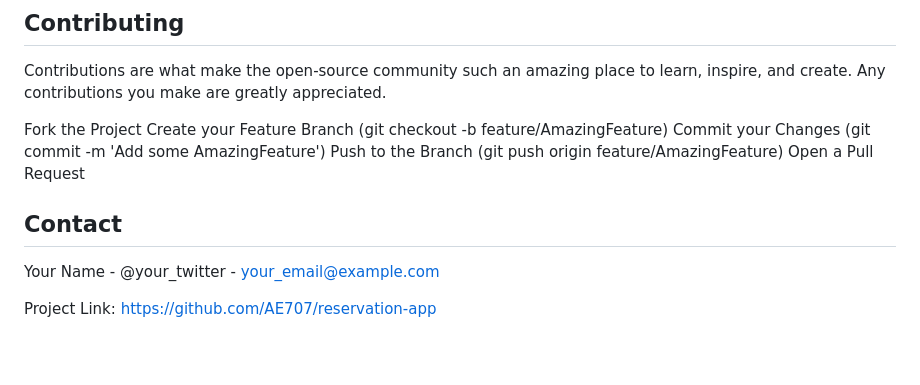
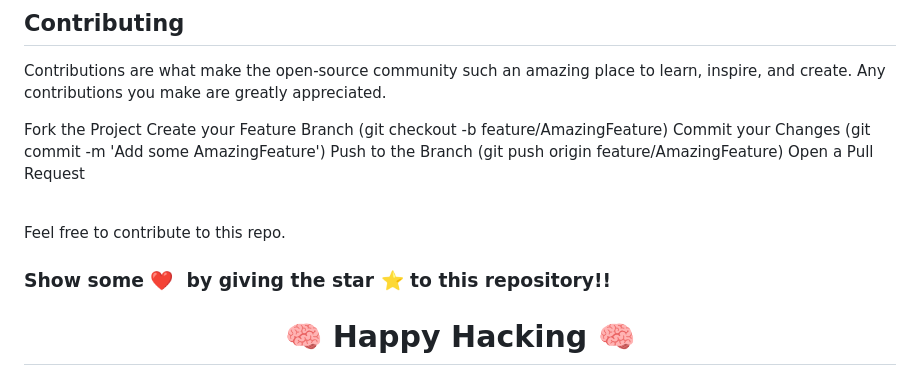
Before and after one commit to AE707/booking-std-app, a Markdown page: README.md, the part around one of its changes. GitHub-like rendering.

```diff
--- a/README.md
+++ b/README.md
@@ -81,8 +85,9 @@ Commit your Changes (git commit -m 'Add some AmazingFeature')
 Push to the Branch (git push origin feature/AmazingFeature)
 Open a Pull Request
 
-## Contact
 
-Your Name - @your_twitter - your_email@example.com
+<br />
+Feel free to contribute to this repo.
 
-Project Link: https://github.com/AE707/reservation-app
+### Show some ❤️&nbsp; by giving the star :star: to this repository!!
+<h1 align=center> 🧠 Happy Hacking 🧠 </h1>
```
Also changed, not shown: other parts of README.md (+4 -0 lines).
